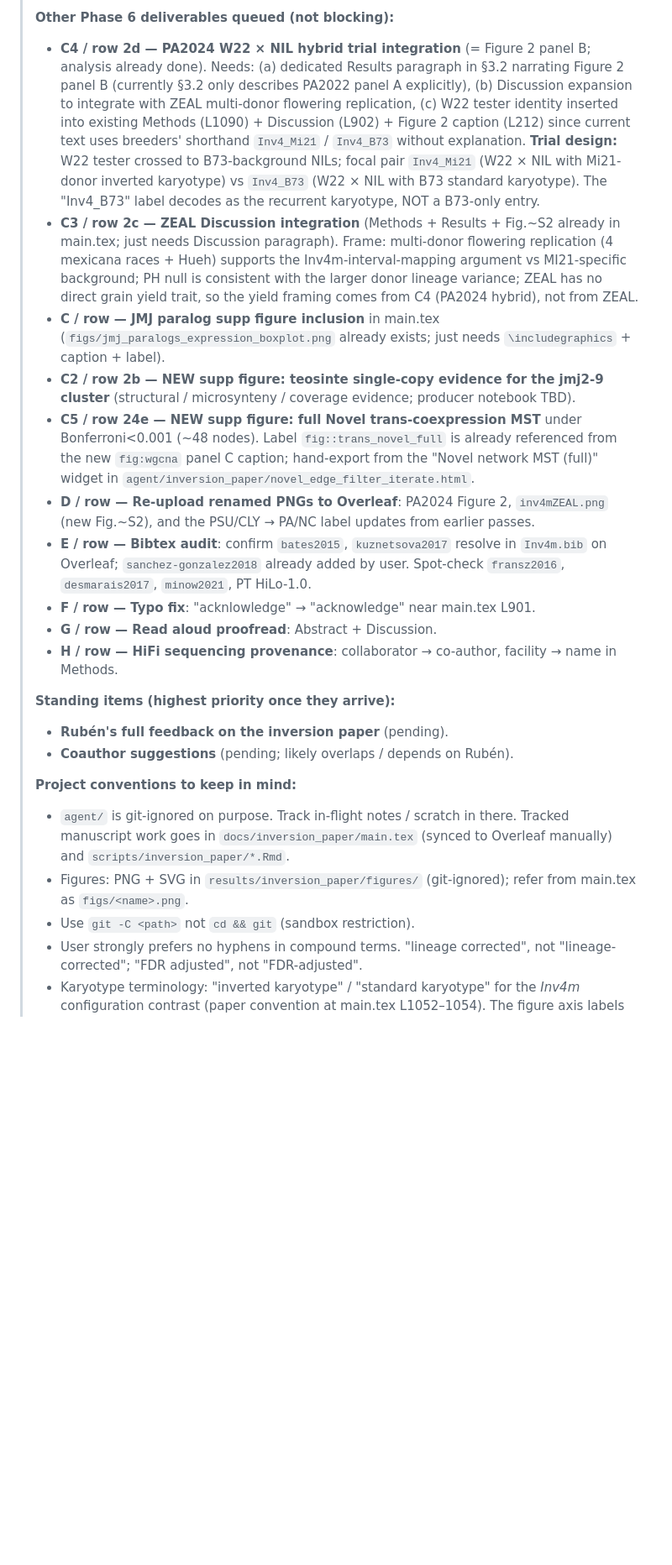
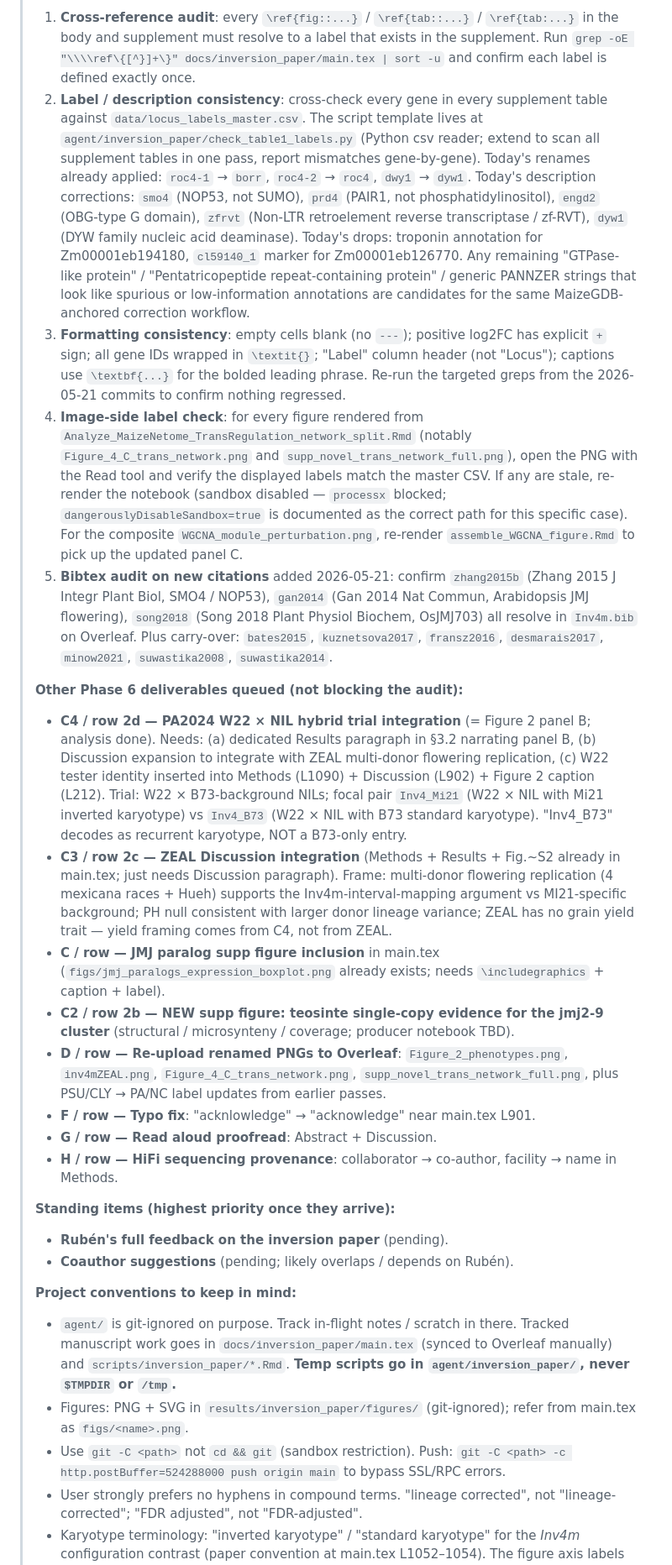
Before and after one commit to sawers-rellan-labs/inv4m, a Markdown page: CLAUDE.md, the part around one of its changes. Shown at 84% size. GitHub-like rendering; blank space fills up the shorter version.

Commit message:
docs(claude): NEXT SESSION PROMPT for supplement audit (Phase 6)
Updated NEXT SESSION PROMPT to pin 'complete the supplement audit' as the
active priority for the next session, building on today's 2026-05-21
gene-name / description revision pass. Audit scope:

1. Cross-reference audit (every \\ref{} resolves)
2. Label / description consistency vs locus_labels_master.csv
3. Formatting consistency (no '---' in empty cells, '+' on positive log2FC,
   italicized Gene IDs, 'Label' column header, captions formatted)
4. Image-side label check on regenerated figures
5. Bibtex audit of newly cited keys (zhang2015b, gan2014, song2018) plus
   carry-over

Added conventions: temp scripts go in agent/, push with -c http.postBuffer,
Label column convention from consolidate_locus_labels.R, master CSV
write-lock workflow, dangerouslyDisableSandbox justification for webshot.

Header bumped to v2.4.0 / 2026-05-21. Other Phase 6 deliverables (C4
PA2024, C3 ZEAL Discussion, C/C2 JMJ supp figures, D Overleaf re-upload,
F typo, G read-aloud, H HiFi provenance) deferred as not-blocking the
audit.

Co-Authored-By: Claude Sonnet 4.6 <noreply@anthropic.com>

```diff
--- a/CLAUDE.md
+++ b/CLAUDE.md
@@ -17,12 +17,16 @@
 >
-> **Other Phase 6 deliverables queued (not blocking):**
-> - **C4 / row 2d — PA2024 W22 × NIL hybrid trial integration** (= Figure 2 panel B; analysis already done). Needs: (a) dedicated Results paragraph in §3.2 narrating Figure 2 panel B (currently §3.2 only describes PA2022 panel A explicitly), (b) Discussion expansion to integrate with ZEAL multi-donor flowering replication, (c) W22 tester identity inserted into existing Methods (L1090) + Discussion (L902) + Figure 2 caption (L212) since current text uses breeders' shorthand `Inv4_Mi21` / `Inv4_B73` without explanation. **Trial design:** W22 tester crossed to B73-background NILs; focal pair `Inv4_Mi21` (W22 × NIL with Mi21-donor inverted karyotype) vs `Inv4_B73` (W22 × NIL with B73 standard karyotype). The "Inv4_B73" label decodes as the recurrent karyotype, NOT a B73-only entry.
-> - **C3 / row 2c — ZEAL Discussion integration** (Methods + Results + Fig.~S2 already in main.tex; just needs Discussion paragraph). Frame: multi-donor flowering replication (4 mexicana races + Hueh) supports the Inv4m-interval-mapping argument vs MI21-specific background; PH null is consistent with the larger donor lineage variance; ZEAL has no direct grain yield trait, so the yield framing comes from C4 (PA2024 hybrid), not from ZEAL.
-> - **C / row — JMJ paralog supp figure inclusion** in main.tex (`figs/jmj_paralogs_expression_boxplot.png` already exists; just needs `\includegraphics` + caption + label).
-> - **C2 / row 2b — NEW supp figure: teosinte single-copy evidence for the jmj2-9 cluster** (structural / microsynteny / coverage evidence; producer notebook TBD).
-> - **C5 / row 24e — NEW supp figure: full Novel trans-coexpression MST** under Bonferroni<0.001 (~48 nodes). Label `fig::trans_novel_full` is already referenced from the new `fig:wgcna` panel C caption; hand-export from the "Novel network MST (full)" widget in `agent/inversion_paper/novel_edge_filter_iterate.html`.
-> - **D / row — Re-upload renamed PNGs to Overleaf**: PA2024 Figure 2, `inv4mZEAL.png` (new Fig.~S2), and the PSU/CLY → PA/NC label updates from earlier passes.
-> - **E / row — Bibtex audit**: confirm `bates2015`, `kuznetsova2017` resolve in `Inv4m.bib` on Overleaf; `sanchez-gonzalez2018` already added by user. Spot-check `fransz2016`, `desmarais2017`, `minow2021`, PT HiLo-1.0.
+> 1. **Cross-reference audit**: every `\ref{fig::...}` / `\ref{tab::...}` / `\ref{tab:...}` in the body and supplement must resolve to a label that exists in the supplement. Run `grep -oE "\\\\ref\{[^}]+\}" docs/inversion_paper/main.tex | sort -u` and confirm each label is defined exactly once.
+> 2. **Label / description consistency**: cross-check every gene in every supplement table against `data/locus_labels_master.csv`. The script template lives at `agent/inversion_paper/check_table1_labels.py` (Python csv reader; extend to scan all supplement tables in one pass, report mismatches gene-by-gene). Today's renames already applied: `roc4-1` → `borr`, `roc4-2` → `roc4`, `dwy1` → `dyw1`. Today's description corrections: `smo4` (NOP53, not SUMO), `prd4` (PAIR1, not phosphatidylinositol), `engd2` (OBG-type G domain), `zfrvt` (Non-LTR retroelement reverse transcriptase / zf-RVT), `dyw1` (DYW family nucleic acid deaminase). Today's drops: troponin annotation for Zm00001eb194180, `cl59140_1` marker for Zm00001eb126770. Any remaining "GTPase-like protein" / "Pentatricopeptide repeat-containing protein" / generic PANNZER strings that look like spurious or low-information annotations are candidates for the same MaizeGDB-anchored correction workflow.
+> 3. **Formatting consistency**: empty cells blank (no `---`); positive log2FC has explicit `+` sign; all gene IDs wrapped in `\textit{}`; "Label" column header (not "Locus"); captions use `\textbf{...}` for the bolded leading phrase. Re-run the targeted greps from the 2026-05-21 commits to confirm nothing regressed.
+> 4. **Image-side label check**: for every figure rendered from `Analyze_MaizeNetome_TransRegulation_network_split.Rmd` (notably `Figure_4_C_trans_network.png` and `supp_novel_trans_network_full.png`), open the PNG with the Read tool and verify the displayed labels match the master CSV. If any are stale, re-render the notebook (sandbox disabled — `processx` blocked; `dangerouslyDisableSandbox=true` is documented as the correct path for this specific case). For the composite `WGCNA_module_perturbation.png`, re-render `assemble_WGCNA_figure.Rmd` to pick up the updated panel C.
+> 5. **Bibtex audit on new citations** added 2026-05-21: confirm `zhang2015b` (Zhang 2015 J Integr Plant Biol, SMO4 / NOP53), `gan2014` (Gan 2014 Nat Commun, Arabidopsis JMJ flowering), `song2018` (Song 2018 Plant Physiol Biochem, OsJMJ703) all resolve in `Inv4m.bib` on Overleaf. Plus carry-over: `bates2015`, `kuznetsova2017`, `fransz2016`, `desmarais2017`, `minow2021`, `suwastika2008`, `suwastika2014`.
+>
+> **Other Phase 6 deliverables queued (not blocking the audit):**
+> - **C4 / row 2d — PA2024 W22 × NIL hybrid trial integration** (= Figure 2 panel B; analysis done). Needs: (a) dedicated Results paragraph in §3.2 narrating panel B, (b) Discussion expansion to integrate with ZEAL multi-donor flowering replication, (c) W22 tester identity inserted into Methods (L1090) + Discussion (L902) + Figure 2 caption (L212). Trial: W22 × B73-background NILs; focal pair `Inv4_Mi21` (W22 × NIL with Mi21 inverted karyotype) vs `Inv4_B73` (W22 × NIL with B73 standard karyotype). "Inv4_B73" decodes as recurrent karyotype, NOT a B73-only entry.
+> - **C3 / row 2c — ZEAL Discussion integration** (Methods + Results + Fig.~S2 already in main.tex; just needs Discussion paragraph). Frame: multi-donor flowering replication (4 mexicana races + Hueh) supports the Inv4m-interval-mapping argument vs MI21-specific background; PH null consistent with larger donor lineage variance; ZEAL has no grain yield trait — yield framing comes from C4, not from ZEAL.
+> - **C / row — JMJ paralog supp figure inclusion** in main.tex (`figs/jmj_paralogs_expression_boxplot.png` already exists; needs `\includegraphics` + caption + label).
+> - **C2 / row 2b — NEW supp figure: teosinte single-copy evidence for the jmj2-9 cluster** (structural / microsynteny / coverage; producer notebook TBD).
+> - **D / row — Re-upload renamed PNGs to Overleaf**: `Figure_2_phenotypes.png`, `inv4mZEAL.png`, `Figure_4_C_trans_network.png`, `supp_novel_trans_network_full.png`, plus PSU/CLY → PA/NC label updates from earlier passes.
 > - **F / row — Typo fix**: "acknlowledge" → "acknowledge" near main.tex L901.
 > - **G / row — Read aloud proofread**: Abstract + Discussion.
 > - **H / row — HiFi sequencing provenance**: collaborator → co-author, facility → name in Methods.
@@ -32,9 +36,9 @@
 > - **Coauthor suggestions** (pending; likely overlaps / depends on Rubén).
 >
 > **Project conventions to keep in mind:**
-> - `agent/` is git-ignored on purpose. Track in-flight notes / scratch in there. Tracked manuscript work goes in `docs/inversion_paper/main.tex` (synced to Overleaf manually) and `scripts/inversion_paper/*.Rmd`.
+> - `agent/` is git-ignored on purpose. Track in-flight notes / scratch in there. Tracked manuscript work goes in `docs/inversion_paper/main.tex` (synced to Overleaf manually) and `scripts/inversion_paper/*.Rmd`. **Temp scripts go in `agent/inversion_paper/`, never `$TMPDIR` or `/tmp`.**
 > - Figures: PNG + SVG in `results/inversion_paper/figures/` (git-ignored); refer from main.tex as `figs/<name>.png`.
-> - Use `git -C <path>` not `cd && git` (sandbox restriction).
+> - Use `git -C <path>` not `cd && git` (sandbox restriction). Push: `git -C <path> -c http.postBuffer=524288000 push origin main` to bypass SSL/RPC errors.
 > - User strongly prefers no hyphens in compound terms. "lineage corrected", not "lineage-corrected"; "FDR adjusted", not "FDR-adjusted".
 > - Karyotype terminology: "inverted karyotype" / "standard karyotype" for the *Inv4m* configuration contrast (paper convention at main.tex L1052–1054). The figure axis labels "CTRL" / "*Inv4m*" map to standard / inverted respectively.
 > - Ancestry not race when describing teosinte germplasm groupings; cite `sanchez-gonzalez2018` for the race definitions.
```
Also changed, not shown: other parts of CLAUDE.md (+9 -6 lines).
